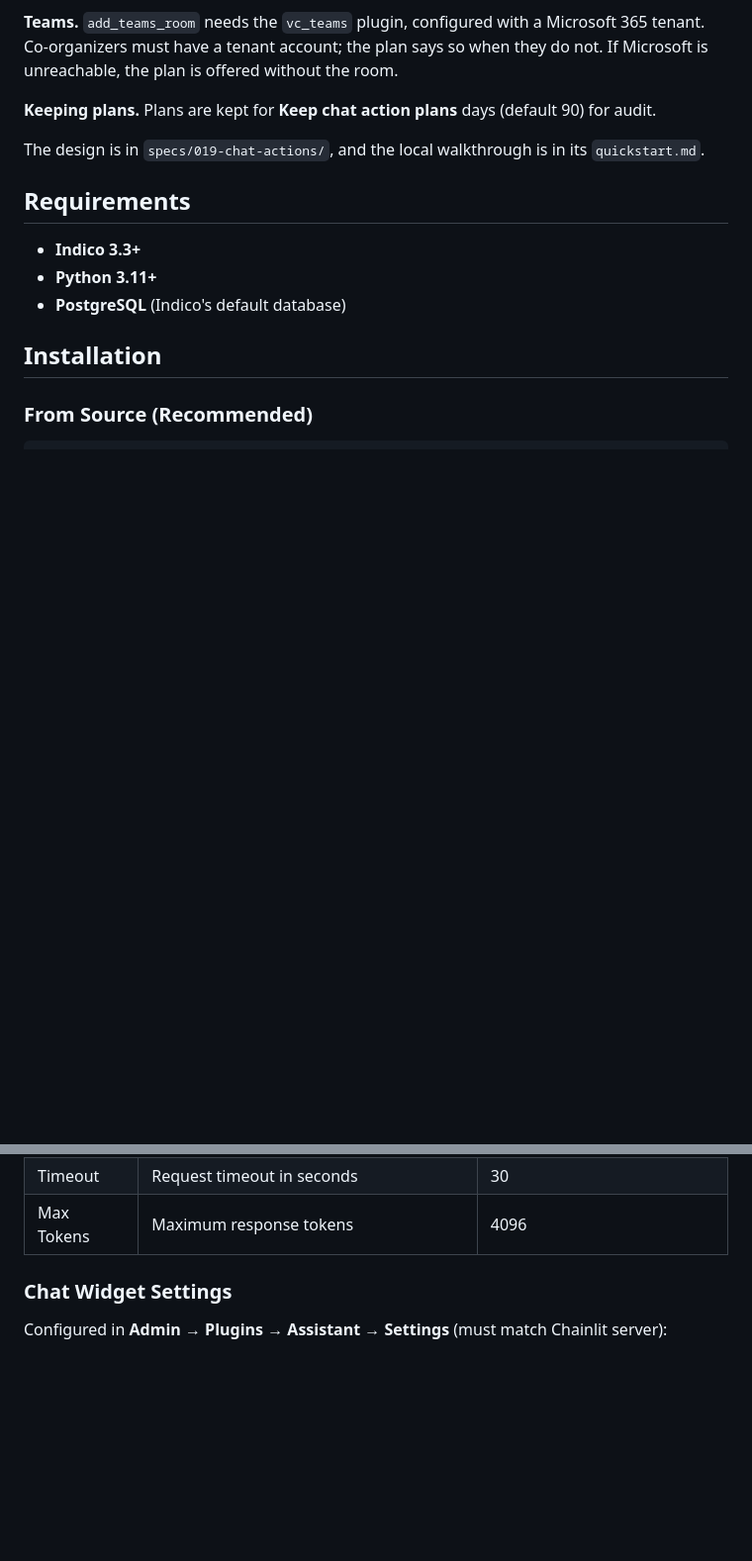
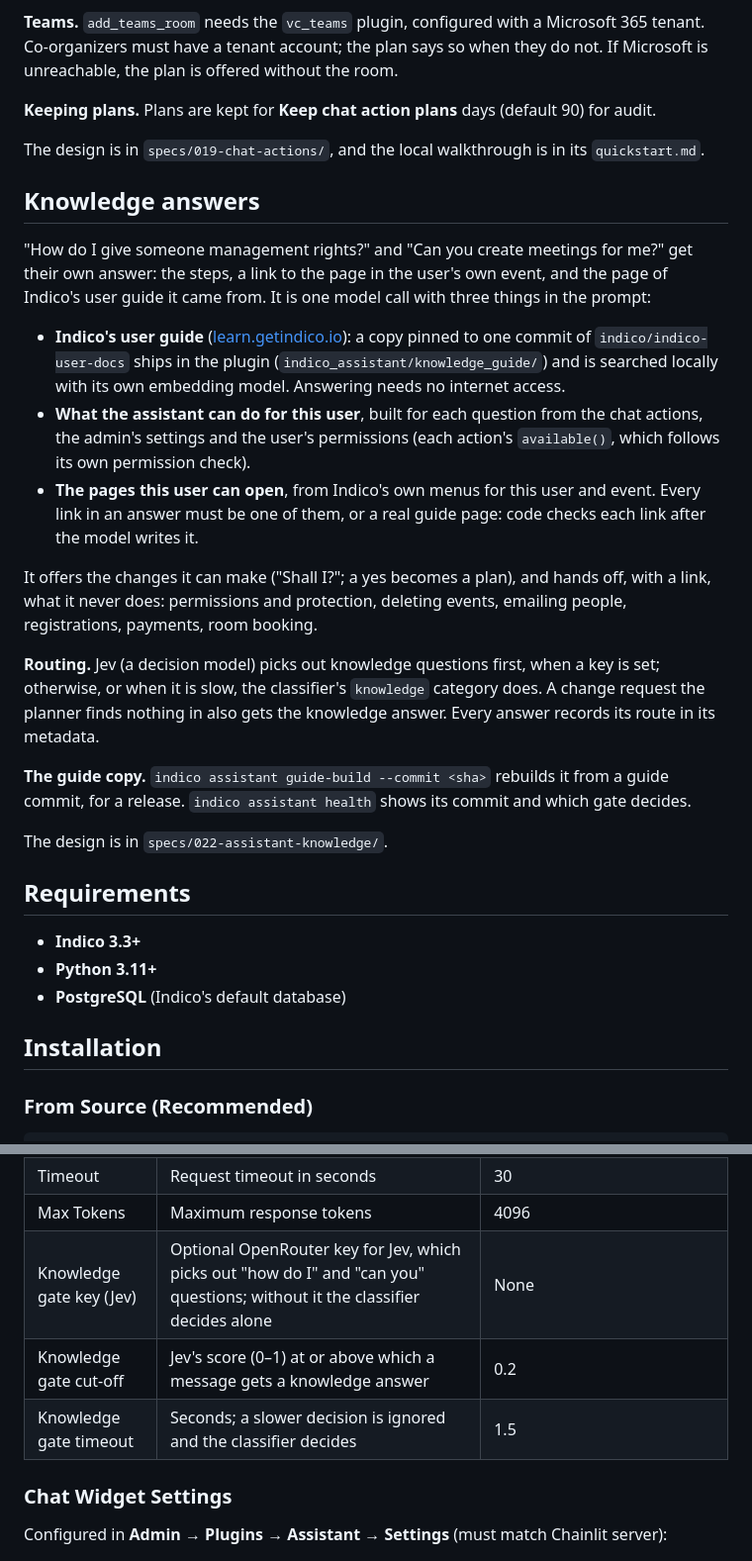
Before and after one commit to lucasflores/indico-assistant, a Markdown page: README.md, 2 parts joined by grey strips. Shown at 99% size. Rendered like a GitHub page; blank space fills up the shorter version.

Commit message:
docs(knowledge): the knowledge answers in the README and deployment notes; tasks ticked (022)
Co-Authored-By: Claude Opus 5.5 <noreply@anthropic.com>

```diff
--- a/README.md
+++ b/README.md
@@ -128,6 +128,32 @@ without the room.
 
 The design is in `specs/019-chat-actions/`, and the local walkthrough is in its `quickstart.md`.
 
+## Knowledge answers
+
+"How do I give someone management rights?" and "Can you create meetings for me?" get their own answer: the steps,
+a link to the page in the user's own event, and the page of Indico's user guide it came from. It is one model call
+with three things in the prompt:
+
+- **Indico's user guide** ([learn.getindico.io](https://learn.getindico.io)): a copy pinned to one commit of
+  `indico/indico-user-docs` ships in the plugin (`indico_assistant/knowledge_guide/`) and is searched locally with
+  its own embedding model. Answering needs no internet access.
+- **What the assistant can do for this user**, built for each question from the chat actions, the admin's settings
+  and the user's permissions (each action's `available()`, which follows its own permission check).
+- **The pages this user can open**, from Indico's own menus for this user and event. Every link in an answer must
+  be one of them, or a real guide page: code checks each link after the model writes it.
+
+It offers the changes it can make ("Shall I?"; a yes becomes a plan), and hands off, with a link, what it never
+does: permissions and protection, deleting events, emailing people, registrations, payments, room booking.
+
+**Routing.** Jev (a decision model) picks out knowledge questions first, when a key is set; otherwise, or when it is
+slow, the classifier's `knowledge` category does. A change request the planner finds nothing in also gets the
+knowledge answer. Every answer records its route in its metadata.
+
+**The guide copy.** `indico assistant guide-build --commit <sha>` rebuilds it from a guide commit, for a release.
+`indico assistant health` shows its commit and which gate decides.
+
+The design is in `specs/022-assistant-knowledge/`.
+
 ## Requirements
 
 - **Indico 3.3+**
@@ -176,6 +202,9 @@ pip install git+https://github.com/lucasflores/indico-assistant.git
 | API Key | Authentication key: an `sk-ibis-` key for ibis (required) | None |
 | Timeout | Request timeout in seconds | 30 |
 | Max Tokens | Maximum response tokens | 4096 |
+| Knowledge gate key (Jev) | Optional OpenRouter key for Jev, which picks out "how do I" and "can you" questions; without it the classifier decides alone | None |
+| Knowledge gate cut-off | Jev's score (0–1) at or above which a message gets a knowledge answer | 0.2 |
+| Knowledge gate timeout | Seconds; a slower decision is ignored and the classifier decides | 1.5 |
 
 ### Chat Widget Settings
 
```
Also changed, not shown: other parts of README.md (+4 -0 lines), docs/DEPLOYMENT.md (+6 -0 lines), specs/022-assistant-knowledge/tasks.md (+42 -39 lines).
